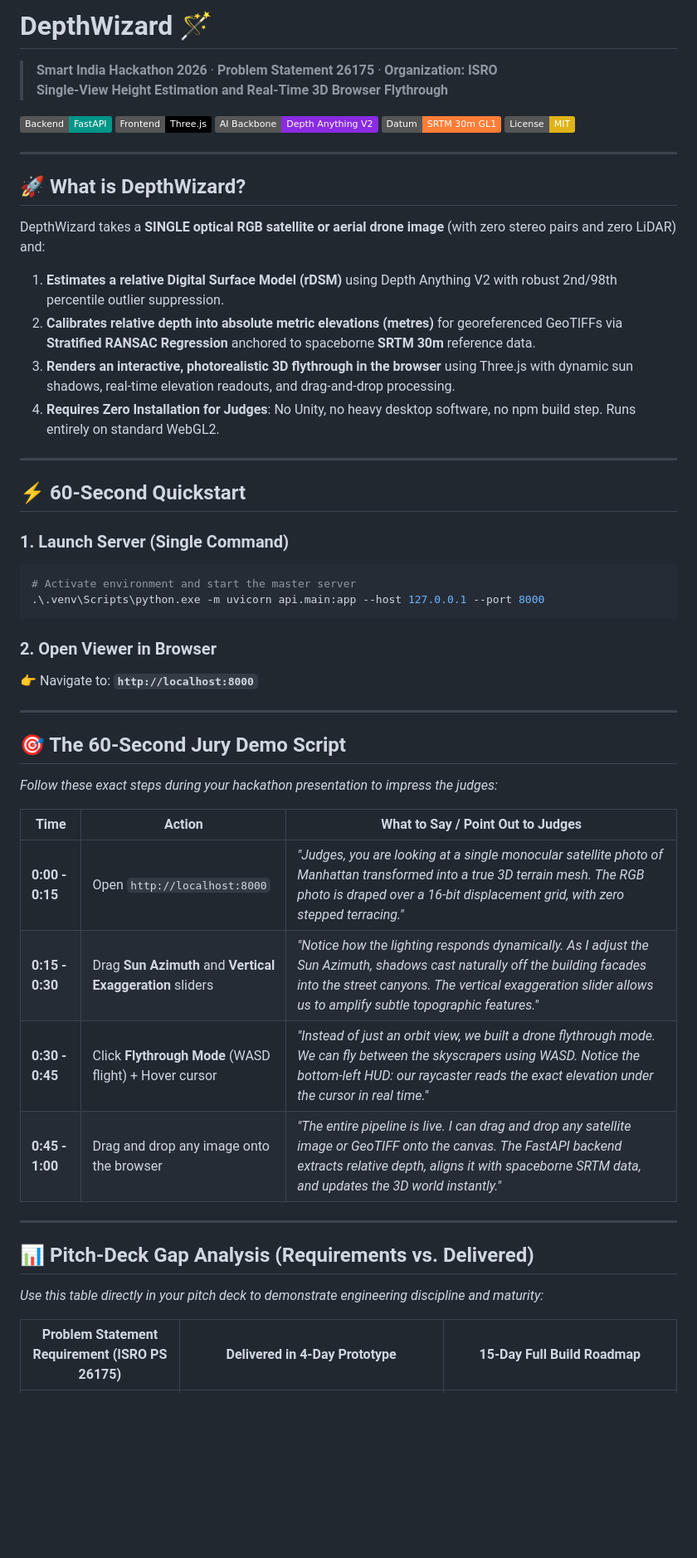
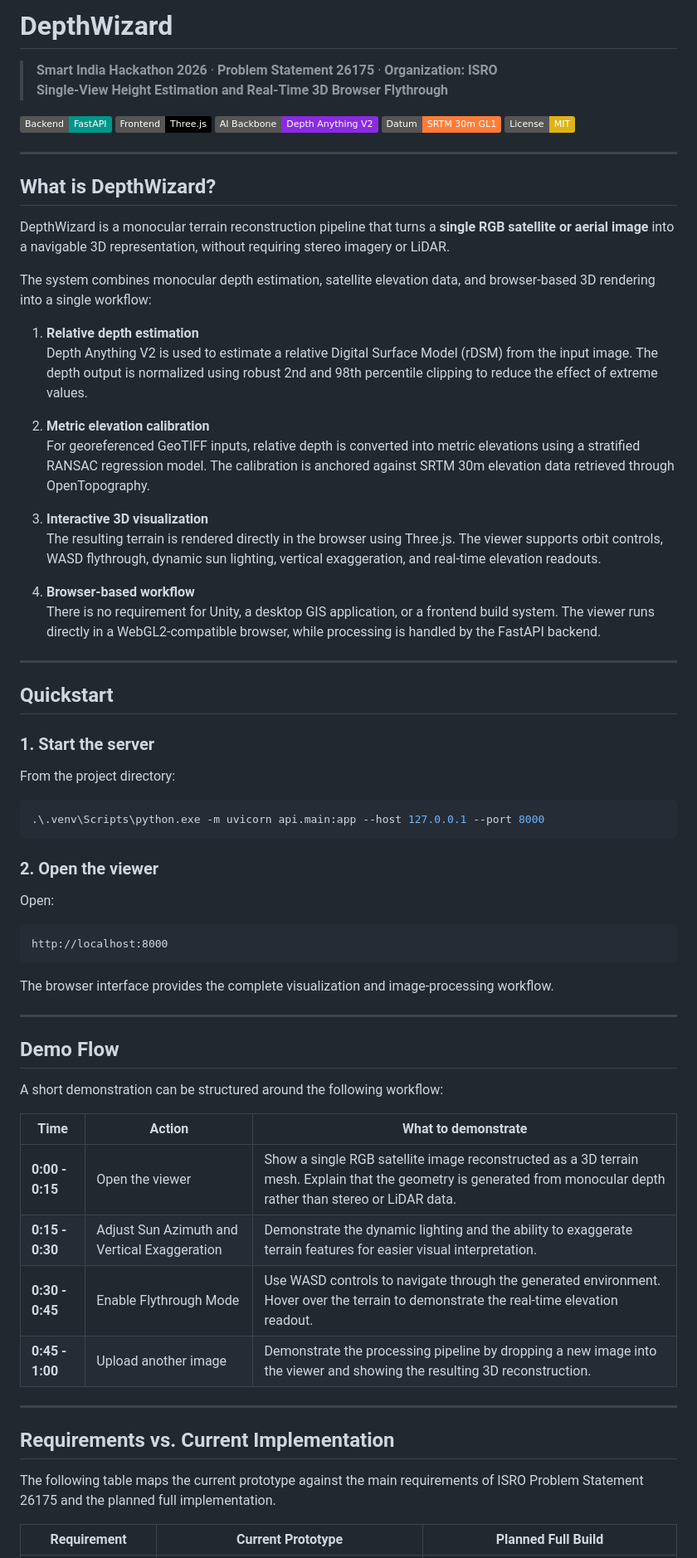
Before and after one commit to prayasPradzzy/depth-wizard3D, a Markdown page: README.md, the part around one of its changes. Shown at 83% size. Drawn GitHub-style; badges without logos; blank space fills up the shorter version.

````diff
--- a/README.md
+++ b/README.md
@@ -1,4 +1,4 @@
-# DepthWizard 🪄
+# DepthWizard
 
 > **Smart India Hackathon 2026** · **Problem Statement 26175** · **Organization: ISRO**
 > **Single-View Height Estimation and Real-Time 3D Browser Flythrough**
@@ -11,45 +11,64 @@
 
 ---
 
-## 🚀 What is DepthWizard?
+## What is DepthWizard?
 
-DepthWizard takes a **SINGLE optical RGB satellite or aerial drone image** (with zero stereo pairs and zero LiDAR) and:
-1. **Estimates a relative Digital Surface Model (rDSM)** using Depth Anything V2 with robust 2nd/98th percentile outlier suppression.
-2. **Calibrates relative depth into absolute metric elevations (metres)** for georeferenced GeoTIFFs via **Stratified RANSAC Regression** anchored to spaceborne **SRTM 30m** reference data.
-3. **Renders an interactive, photorealistic 3D flythrough in the browser** using Three.js with dynamic sun shadows, real-time elevation readouts, and drag-and-drop processing.
-4. **Requires Zero Installation for Judges**: No Unity, no heavy desktop software, no npm build step. Runs entirely on standard WebGL2.
+DepthWizard is a monocular terrain reconstruction pipeline that turns a **single RGB satellite or aerial image** into a navigable 3D representation, without requiring stereo imagery or LiDAR.
+
+The system combines monocular depth estimation, satellite elevation data, and browser-based 3D rendering into a single workflow:
+
+1. **Relative depth estimation**
+   Depth Anything V2 is used to estimate a relative Digital Surface Model (rDSM) from the input image. The depth output is normalized using robust 2nd and 98th percentile clipping to reduce the effect of extreme values.
+
+2. **Metric elevation calibration**
+   For georeferenced GeoTIFF inputs, relative depth is converted into metric elevations using a stratified RANSAC regression model. The calibration is anchored against SRTM 30m elevation data retrieved through OpenTopography.
+
+3. **Interactive 3D visualization**
+   The resulting terrain is rendered directly in the browser using Three.js. The viewer supports orbit controls, WASD flythrough, dynamic sun lighting, vertical exaggeration, and real-time elevation readouts.
+
+4. **Browser-based workflow**
+   There is no requirement for Unity, a desktop GIS application, or a frontend build system. The viewer runs directly in a WebGL2-compatible browser, while processing is handled by the FastAPI backend.
 
 ---
 
-## ⚡ 60-Second Quickstart
+## Quickstart
 
-### 1. Launch Server (Single Command)
+### 1. Start the server
+
+From the project directory:
+
 ```powershell
-# Activate environment and start the master server
 .\.venv\Scripts\python.exe -m uvicorn api.main:app --host 127.0.0.1 --port 8000
 ```
 
-### 2. Open Viewer in Browser
-👉 Navigate to: **`http://localhost:8000`**
+### 2. Open the viewer
+
+Open:
+
+```text
+http://localhost:8000
+```
+
+The browser interface provides the complete visualization and image-processing workflow.
 
 ---
 
-## 🎯 The 60-Second Jury Demo Script
+## Demo Flow
 
-*Follow these exact steps during your hackathon presentation to impress the judges:*
+A short demonstration can be structured around the following workflow:
 
-| Time | Action | What to Say / Point Out to Judges |
+| Time | Action | What to demonstrate |
 |---|---|---|
-| **0:00 - 0:15** | Open `http://localhost:8000` | *"Judges, you are looking at a single monocular satellite photo of Manhattan transformed into a true 3D terrain mesh. The RGB photo is draped over a 16-bit displacement grid, with zero stepped terracing."* |
-| **0:15 - 0:30** | Drag **Sun Azimuth** and **Vertical Exaggeration** sliders | *"Notice how the lighting responds dynamically. As I adjust the Sun Azimuth, shadows cast naturally off the building facades into the street canyons. The vertical exaggeration slider allows us to amplify subtle topographic features."* |
-| **0:30 - 0:45** | Click **Flythrough Mode** (WASD flight) + Hover cursor | *"Instead of just an orbit view, we built a drone flythrough mode. We can fly between the skyscrapers using WASD. Notice the bottom-left HUD: our raycaster reads the exact elevation under the cursor in real time."* |
-| **0:45 - 1:00** | Drag and drop any image onto the browser | *"The entire pipeline is live. I can drag and drop any satellite image or GeoTIFF onto the canvas. The FastAPI backend extracts relative depth, aligns it with spaceborne SRTM data, and updates the 3D world instantly."* |
+| **0:00 - 0:15** | Open the viewer | Show a single RGB satellite image reconstructed as a 3D terrain mesh. Explain that the geometry is generated from monocular depth rather than stereo or LiDAR data. |
+| **0:15 - 0:30** | Adjust Sun Azimuth and Vertical Exaggeration | Demonstrate the dynamic lighting and the ability to exaggerate terrain features for easier visual interpretation. |
+| **0:30 - 0:45** | Enable Flythrough Mode | Use WASD controls to navigate through the generated environment. Hover over the terrain to demonstrate the real-time elevation readout. |
+| **0:45 - 1:00** | Upload another image | Demonstrate the processing pipeline by dropping a new image into the viewer and showing the resulting 3D reconstruction. |
 
 ---
 
-## 📊 Pitch-Deck Gap Analysis (Requirements vs. Delivered)
+## Requirements vs. Current Implementation
 
-*Use this table directly in your pitch deck to demonstrate engineering discipline and maturity:*
+The following table maps the current prototype against the main requirements of ISRO Problem Statement 26175 and the planned full implementation.
 
-| Problem Statement Requirement (ISRO PS 26175) | Delivered in 4-Day Prototype | 15-Day Full Build Roadmap |
+| Requirement | Current Prototype | Planned Full Build |
 |---|---|---|
````
Also changed, not shown: other parts of README.md (+89 -27 lines).
